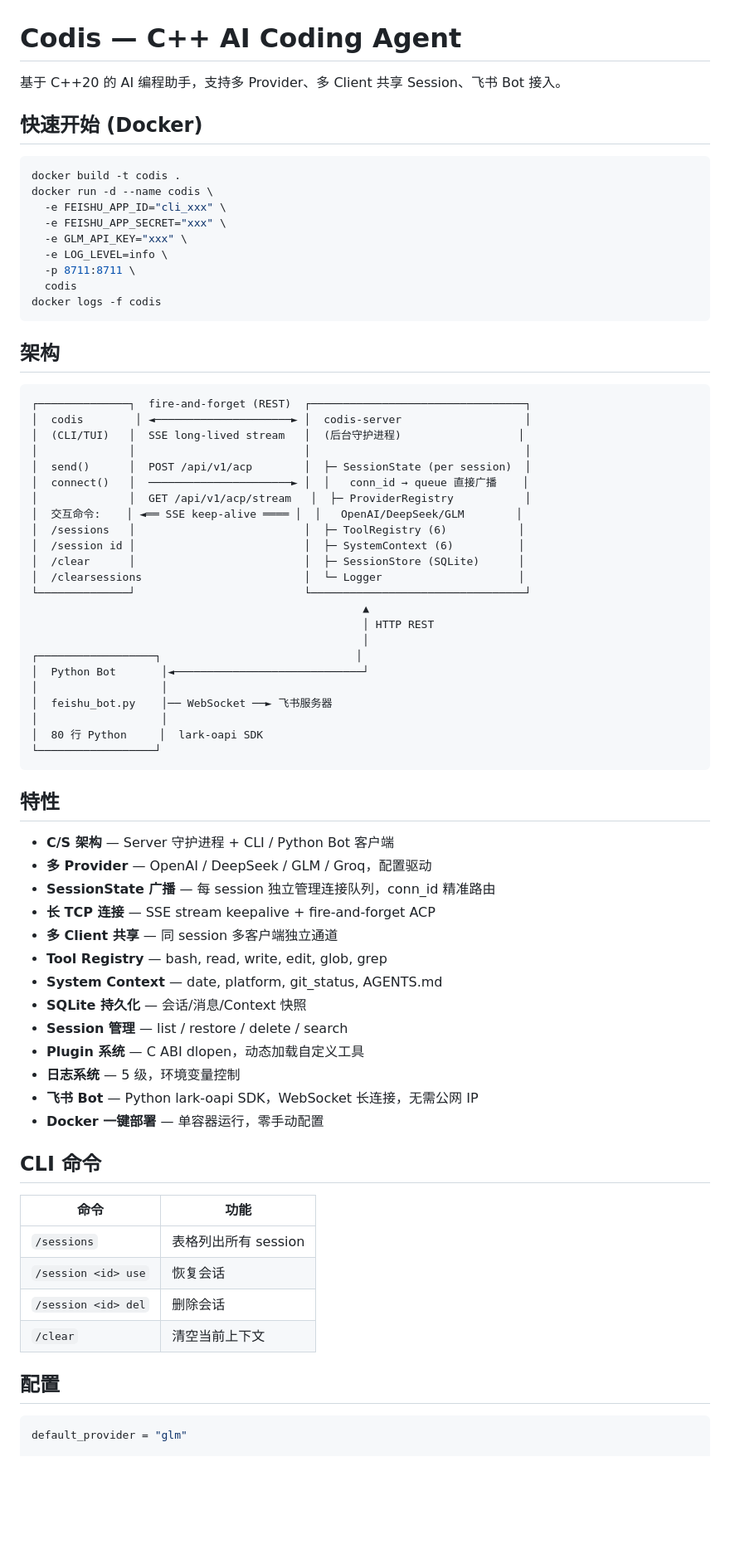
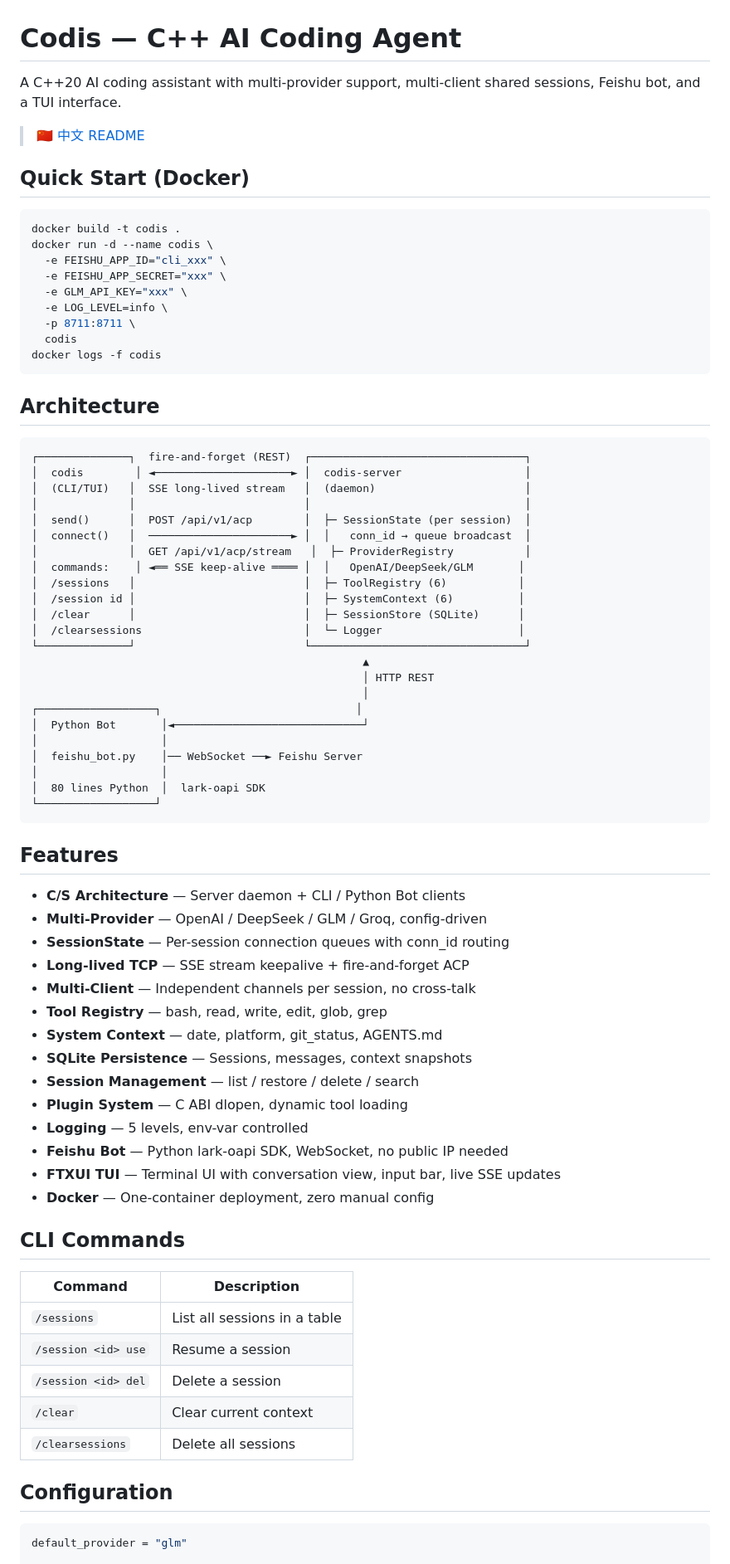
Before and after one commit to xyanrch1024/Codis, a Markdown page: README.md, the part around one of its changes. Shown at 83% size. Drawn GitHub-style; blank space fills up the shorter version.

Commit message:
Rewrite README in English, add Chinese README.zh.md with cross-links

````diff
--- a/README.md
+++ b/README.md
@@ -1,8 +1,10 @@
 # Codis — C++ AI Coding Agent
 
-基于 C++20 的 AI 编程助手，支持多 Provider、多 Client 共享 Session、飞书 Bot 接入。
+A C++20 AI coding assistant with multi-provider support, multi-client shared sessions, Feishu bot, and a TUI interface.
 
-## 快速开始 (Docker)
+> 🇨🇳 [中文 README](./README.zh.md)
+
+## Quick Start (Docker)
 
 ```bash
 docker build -t codis .
@@ -16,17 +18,17 @@ docker run -d --name codis \
 docker logs -f codis
 ```
 
-## 架构
+## Architecture
 
 ```
 ┌──────────────┐  fire-and-forget (REST)  ┌─────────────────────────────────┐
 │  codis        │ ◄─────────────────────► │  codis-server                   │
-│  (CLI/TUI)   │  SSE long-lived stream   │  (后台守护进程)                  │
+│  (CLI/TUI)   │  SSE long-lived stream   │  (daemon)                       │
 │              │                          │                                 │
 │  send()      │  POST /api/v1/acp        │  ├─ SessionState (per session)  │
-│  connect()   │  ──────────────────────► │  │   conn_id → queue 直接广播    │
+│  connect()   │  ──────────────────────► │  │   conn_id → queue broadcast  │
 │              │  GET /api/v1/acp/stream   │  ├─ ProviderRegistry           │
-│  交互命令:    │ ◄══ SSE keep-alive ════ │  │   OpenAI/DeepSeek/GLM        │
+│  commands:    │ ◄══ SSE keep-alive ════ │  │   OpenAI/DeepSeek/GLM       │
 │  /sessions   │                          │  ├─ ToolRegistry (6)           │
 │  /session id │                          │  ├─ SystemContext (6)          │
 │  /clear      │                          │  ├─ SessionStore (SQLite)      │
@@ -38,38 +40,40 @@ docker logs -f codis
 ┌──────────────────┐                              │
 │  Python Bot       │◄─────────────────────────────┘
 │                   │
-│  feishu_bot.py    │── WebSocket ──► 飞书服务器
+│  feishu_bot.py    │── WebSocket ──► Feishu Server
 │                   │
-│  80 行 Python     │  lark-oapi SDK
+│  80 lines Python  │  lark-oapi SDK
 └──────────────────┘
 ```
 
-## 特性
+## Features
 
-- **C/S 架构** — Server 守护进程 + CLI / Python Bot 客户端
-- **多 Provider** — OpenAI / DeepSeek / GLM / Groq，配置驱动
-- **SessionState 广播** — 每 session 独立管理连接队列，conn_id 精准路由
-- **长 TCP 连接** — SSE stream keepalive + fire-and-forget ACP
-- **多 Client 共享** — 同 session 多客户端独立通道
+- **C/S Architecture** — Server daemon + CLI / Python Bot clients
+- **Multi-Provider** — OpenAI / DeepSeek / GLM / Groq, config-driven
+- **SessionState** — Per-session connection queues with conn_id routing
+- **Long-lived TCP** — SSE stream keepalive + fire-and-forget ACP
+- **Multi-Client** — Independent channels per session, no cross-talk
 - **Tool Registry** — bash, read, write, edit, glob, grep
 - **System Context** — date, platform, git_status, AGENTS.md
-- **SQLite 持久化** — 会话/消息/Context 快照
-- **Session 管理** — list / restore / delete / search
-- **Plugin 系统** — C ABI dlopen，动态加载自定义工具
-- **日志系统** — 5 级，环境变量控制
-- **飞书 Bot** — Python lark-oapi SDK，WebSocket 长连接，无需公网 IP
-- **Docker 一键部署** — 单容器运行，零手动配置
+- **SQLite Persistence** — Sessions, messages, context snapshots
+- **Session Management** — list / restore / delete / search
+- **Plugin System** — C ABI dlopen, dynamic tool loading
+- **Logging** — 5 levels, env-var controlled
+- **Feishu Bot** — Python lark-oapi SDK, WebSocket, no public IP needed
+- **FTXUI TUI** — Terminal UI with conversation view, input bar, live SSE updates
+- **Docker** — One-container deployment, zero manual config
 
-## CLI 命令
+## CLI Commands
 
-| 命令 | 功能 |
+| Command | Description |
 |------|------|
-| `/sessions` | 表格列出所有 session |
-| `/session <id> use` | 恢复会话 |
-| `/session <id> del` | 删除会话 |
-| `/clear` | 清空当前上下文 |
+| `/sessions` | List all sessions in a table |
+| `/session <id> use` | Resume a session |
+| `/session <id> del` | Delete a session |
+| `/clear` | Clear current context |
+| `/clearsessions` | Delete all sessions |
 
-## 配置
+## Configuration
 
 ```toml
 default_provider = "glm"
````
Also changed, not shown: other parts of README.md (+24 -20 lines), README.zh.md (added, +116 -0 lines).
